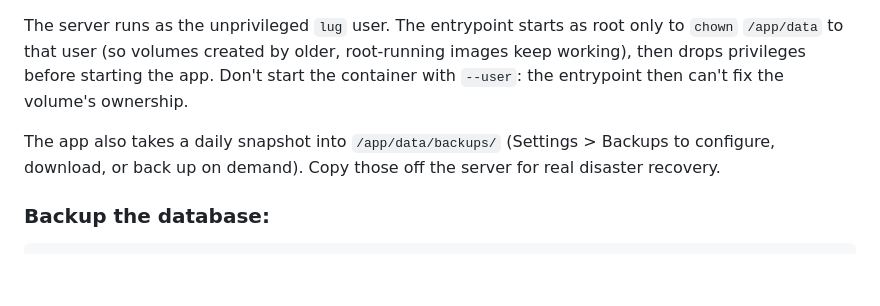
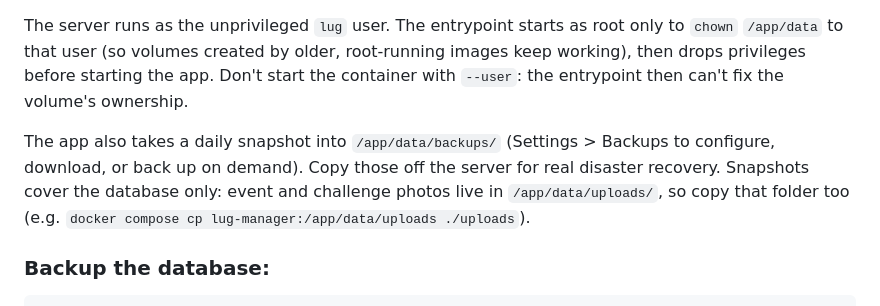
Before and after one commit to ArkLUG/lug-manager, a Markdown page: DOCKER.md, the part around the change. Drawn GitHub-style; blank space fills up the shorter version.

````diff
--- a/DOCKER.md
+++ b/DOCKER.md
@@ -95,7 +95,7 @@ The container uses `/app/data` as its data directory (SQLite database, plus an a
 
 The server runs as the unprivileged `lug` user. The entrypoint starts as root only to `chown` `/app/data` to that user (so volumes created by older, root-running images keep working), then drops privileges before starting the app. Don't start the container with `--user`: the entrypoint then can't fix the volume's ownership.
 
-The app also takes a daily snapshot into `/app/data/backups/` (Settings > Backups to configure, download, or back up on demand). Copy those off the server for real disaster recovery.
+The app also takes a daily snapshot into `/app/data/backups/` (Settings > Backups to configure, download, or back up on demand). Copy those off the server for real disaster recovery. Snapshots cover the database only: event and challenge photos live in `/app/data/uploads/`, so copy that folder too (e.g. `docker compose cp lug-manager:/app/data/uploads ./uploads`).
 
 ### Backup the database:
 ```bash
````
Also changed, not shown: README.md (+1 -1 lines).
